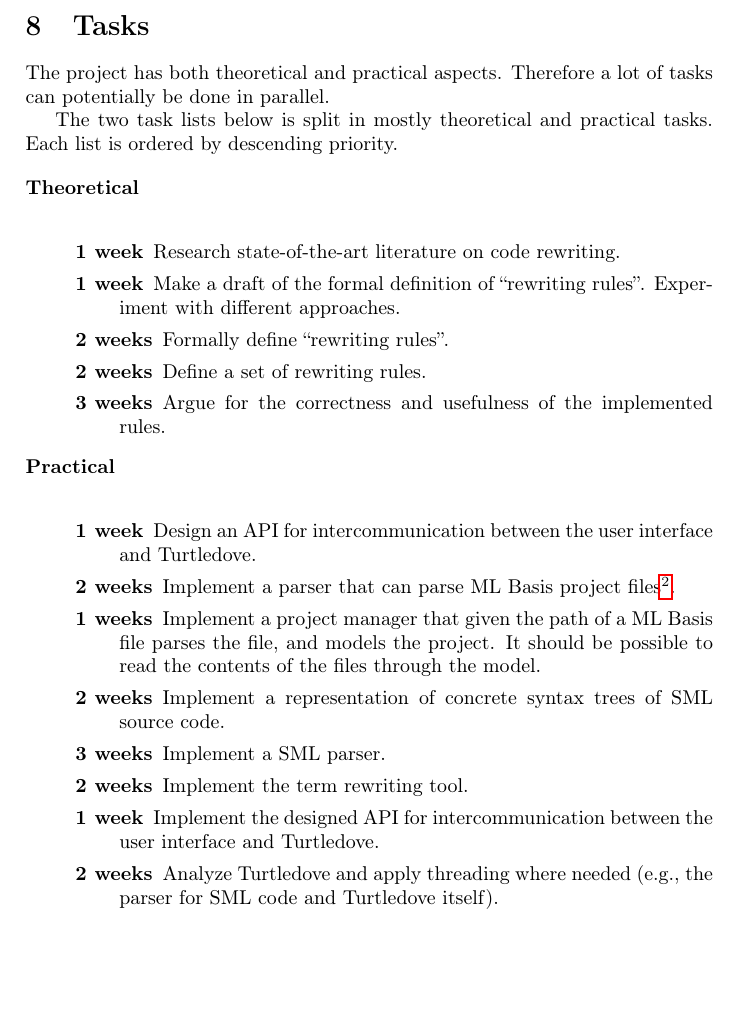
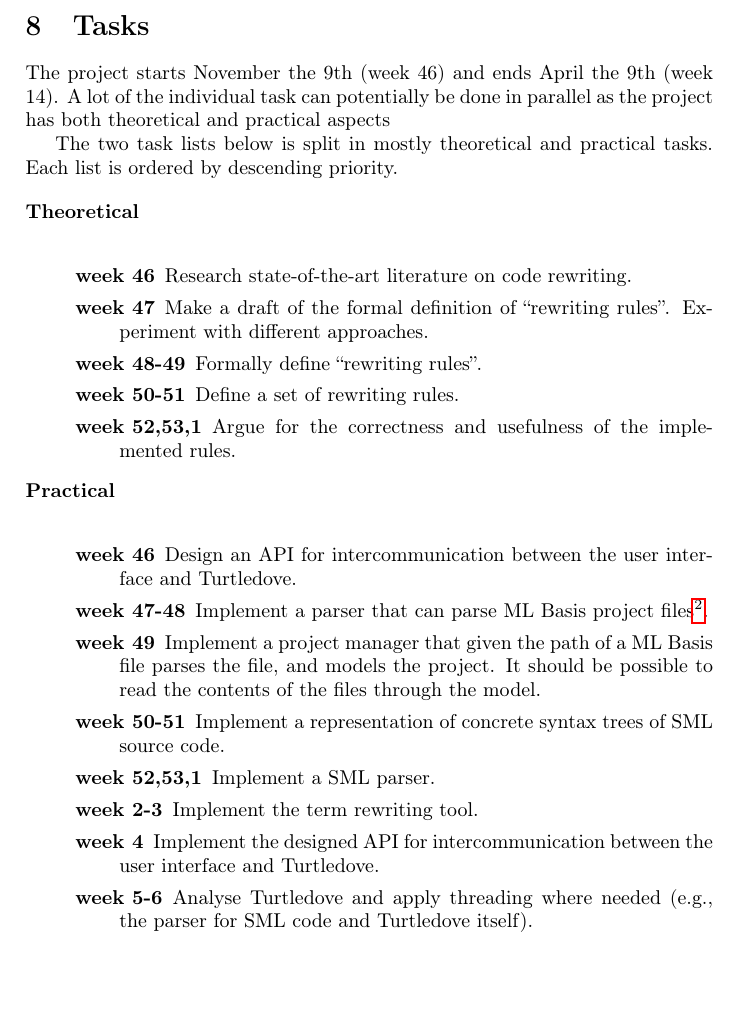
Before and after one commit to br0ns/turtledove, a LaTeX document (report/synopsisv3/synopsis.tex): part of page 5 of 5, cut so that both start at the same text, the shorter picture padded with empty space. Compiled offline with pdfLaTeX.

Commit message:
Added the start and end date of the project to the synopsis.

```diff
--- a/report/synopsisv3/synopsis.tex
+++ b/report/synopsisv3/synopsis.tex
@@ -286,8 +286,10 @@ Here follows a non-exhaustive list of further work, should time allow it:
 
 
 \section{Tasks}
-The project has both theoretical and practical aspects. Therefore a lot of tasks can potentially be
-done in parallel.
+
+The project starts November the 9th (week 46) and ends April the 9th (week
+14). A lot of the individual task can potentially be done in parallel as the
+project has both theoretical and practical aspects
 
 The two task lists below is split in mostly theoretical and practical tasks. Each list is ordered by
 descending priority.
@@ -295,39 +297,39 @@ descending priority.
 \begin{description}
 \item[Theoretical] \ \\
   \begin{description}
-\item[1 week] Research state-of-the-art literature on code rewriting.
+  \item[week 46] Research state-of-the-art literature on code rewriting.
 
-\item[1 week] Make a draft of the formal definition of ``rewriting rules''. Experiment with
+  \item[week 47] Make a draft of the formal definition of ``rewriting rules''. Experiment with
     different approaches.
 
-\item[2 weeks] Formally define ``rewriting rules''.
+  \item[week 48-49] Formally define ``rewriting rules''.
 
-\item[2 weeks] Define a set of rewriting rules.
+  \item[week 50-51] Define a set of rewriting rules.
 
-\item[3 weeks] Argue for the correctness and usefulness of the implemented rules.
+  \item[week 52,53,1] Argue for the correctness and usefulness of the implemented rules.
   \end{description}
 
 \item[Practical] \ \\
   \begin{description}
 
-\item[1 week] Design an API for intercommunication between the user interface and Turtledove.
+  \item[week 46] Design an API for intercommunication between the user interface and Turtledove.
 
-\item[2 weeks] Implement a parser that can parse ML Basis project files\footnote{As described at
+  \item[week 47-48] Implement a parser that can parse ML Basis project files\footnote{As described at
       \url{http://www.itu.dk/research/mlkit/index.php/ML_Basis_Files} (as of September 24th, 2009).}.
 
-\item[1 weeks] Implement a project manager that given the path of a ML Basis file parses the file,
+  \item[week 49] Implement a project manager that given the path of a ML Basis file parses the file,
     and models the project. It should be possible to read the contents of the files through the model.
 
-\item[2 weeks] Implement a representation of concrete syntax trees of SML source code.
+  \item[week 50-51] Implement a representation of concrete syntax trees of SML source code.
 
-\item[3 weeks] Implement a SML parser.
+  \item[week 52,53,1] Implement a SML parser.
 
-\item[2 weeks] Implement the term rewriting tool.
+  \item[week 2-3] Implement the term rewriting tool.
 
-\item[1 week] Implement the designed API for intercommunication between the user interface and
+  \item[week 4] Implement the designed API for intercommunication between the user interface and
     Turtledove.
 
-\item[2 weeks] Analyze Turtledove and apply threading where needed (e.g., the parser for SML code
+  \item[week 5-6] Analyse Turtledove and apply threading where needed (e.g., the parser for SML code
     and Turtledove itself).
   \end{description}
 \end{description}
```
Lines whose indentation alone changed are shown as unchanged.
